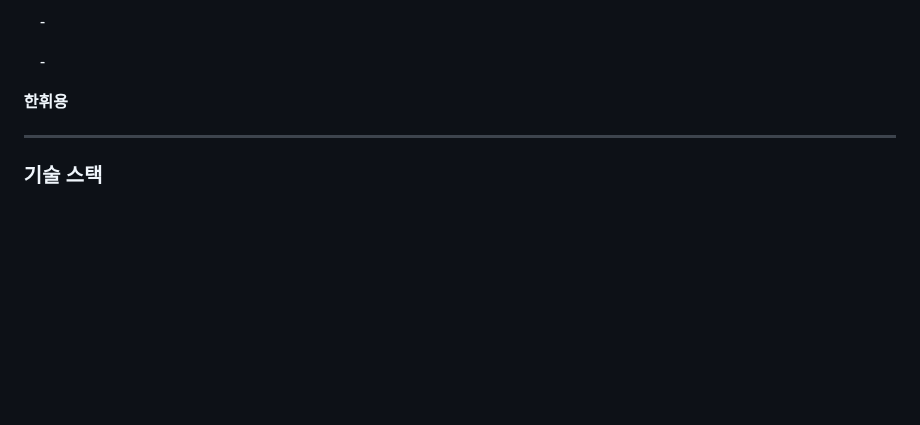
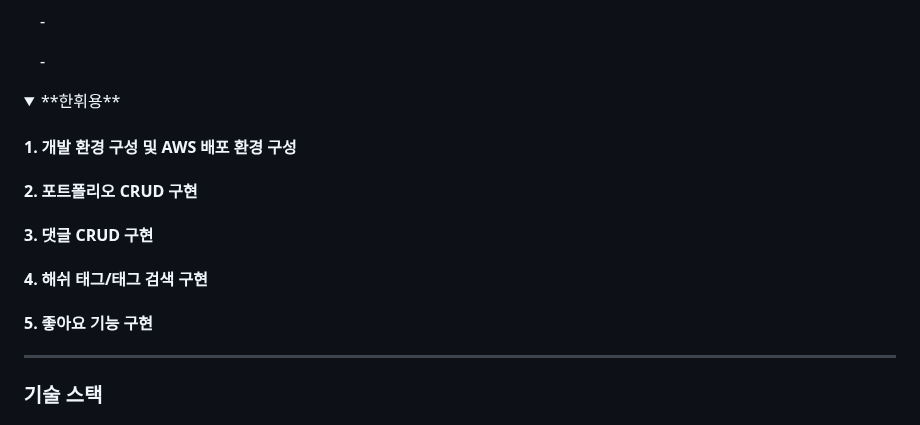
Before and after one commit to codestates-seb/seb45_main_021, a Markdown page: README.md, the part around the change. Drawn GitHub-style; folded sections open; blank space fills up the shorter version.

```diff
--- a/README.md
+++ b/README.md
@@ -69,7 +69,14 @@
   </div>
 </details>
 
- **한휘용**
+ <details>
+  <summary>**한휘용**</summary>
+  <div markdown="1">
+    <h4>1. 개발 환경 구성 및 AWS 배포 환경 구성</h4>
+    <h4>2. 포트폴리오 CRUD 구현</h4>
+    <h4>3. 댓글 CRUD 구현</h4>
+    <h4>4. 해쉬 태그/태그 검색 구현</h4>
+    <h4>5. 좋아요 기능 구현</h4>
 </div>
 </details>
 
```
